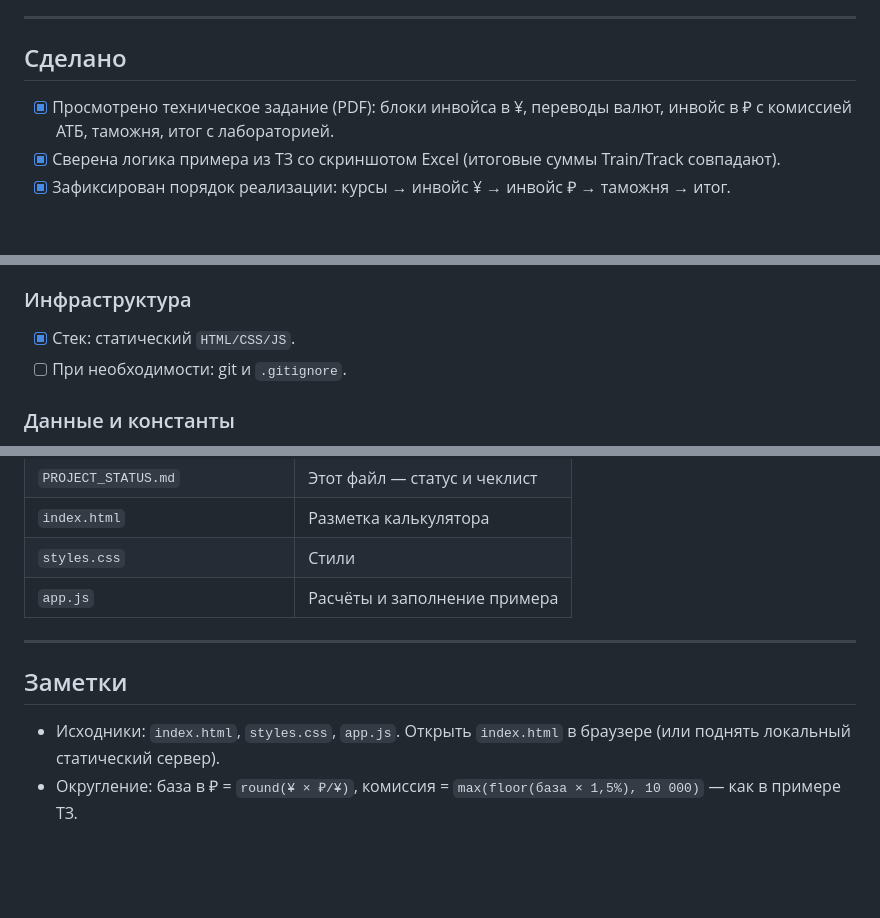
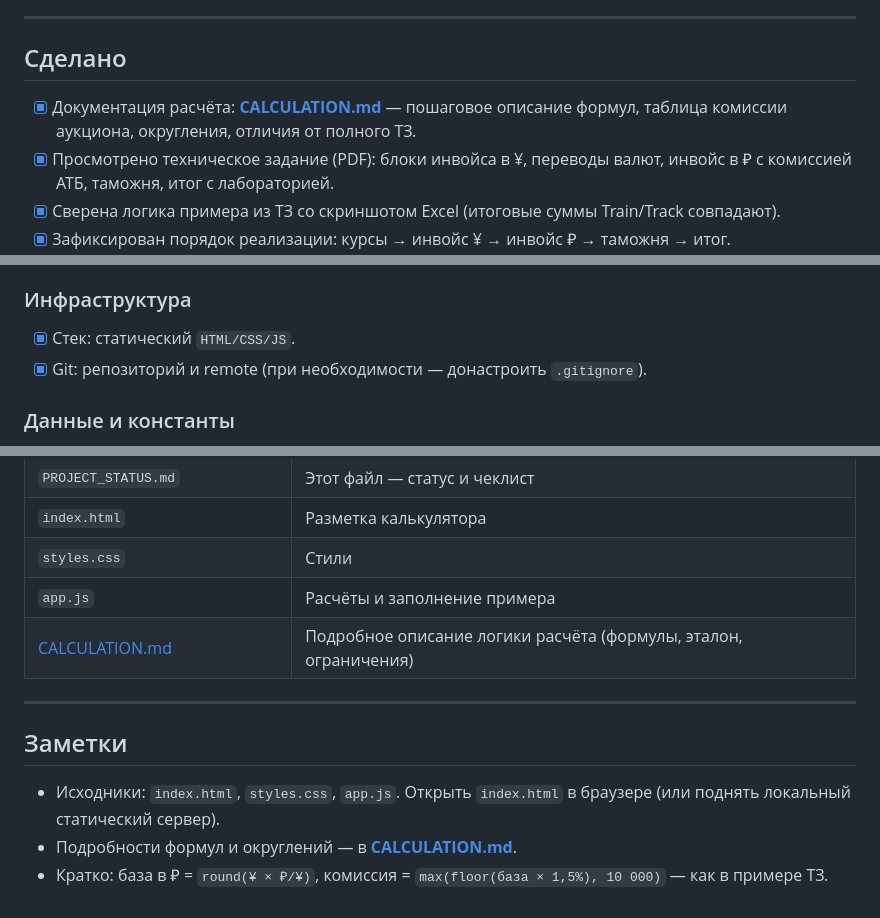
Before and after one commit to iayako/one-pager, a Markdown page: PROJECT_STATUS.md, 3 parts joined by grey strips. GitHub-like rendering; blank space fills up the shorter version.

Commit message:
Add detailed documentation for calculation logic in CALCULATION.md

```diff
--- a/PROJECT_STATUS.md
+++ b/PROJECT_STATUS.md
@@ -8,6 +8,7 @@
 
 ## Сделано
 
+- [x] Документация расчёта: **[CALCULATION.md](CALCULATION.md)** — пошаговое описание формул, таблица комиссии аукциона, округления, отличия от полного ТЗ.
 - [x] Просмотрено техническое задание (PDF): блоки инвойса в ¥, переводы валют, инвойс в ₽ с комиссией АТБ, таможня, итог с лабораторией.
 - [x] Сверена логика примера из ТЗ со скриншотом Excel (итоговые суммы Train/Track совпадают).
 - [x] Зафиксирован порядок реализации: курсы → инвойс ¥ → инвойс ₽ → таможня → итог.
@@ -22,7 +23,7 @@
 ### Инфраструктура
 
 - [x] Стек: статический `HTML/CSS/JS`.
-- [ ] При необходимости: git и `.gitignore`.
+- [x] Git: репозиторий и remote (при необходимости — донастроить `.gitignore`).
 
 ### Данные и константы
 
@@ -79,10 +80,12 @@
 | `index.html` | Разметка калькулятора |
 | `styles.css` | Стили |
 | `app.js` | Расчёты и заполнение примера |
+| [CALCULATION.md](CALCULATION.md) | Подробное описание логики расчёта (формулы, эталон, ограничения) |
 
 ---
 
 ## Заметки
 
 - Исходники: `index.html`, `styles.css`, `app.js`. Открыть `index.html` в браузере (или поднять локальный статический сервер).
-- Округление: база в ₽ = `round(¥ × ₽/¥)`, комиссия = `max(floor(база × 1,5%), 10 000)` — как в примере ТЗ.
+- Подробности формул и округлений — в **[CALCULATION.md](CALCULATION.md)**.
+- Кратко: база в ₽ = `round(¥ × ₽/¥)`, комиссия = `max(floor(база × 1,5%), 10 000)` — как в примере ТЗ.
```
Also changed, not shown: CALCULATION.md (added, +167 -0 lines).
